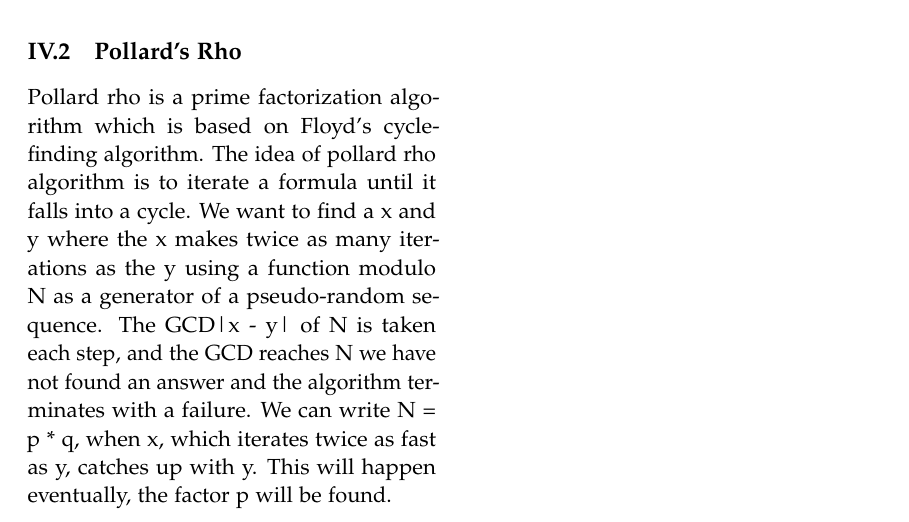
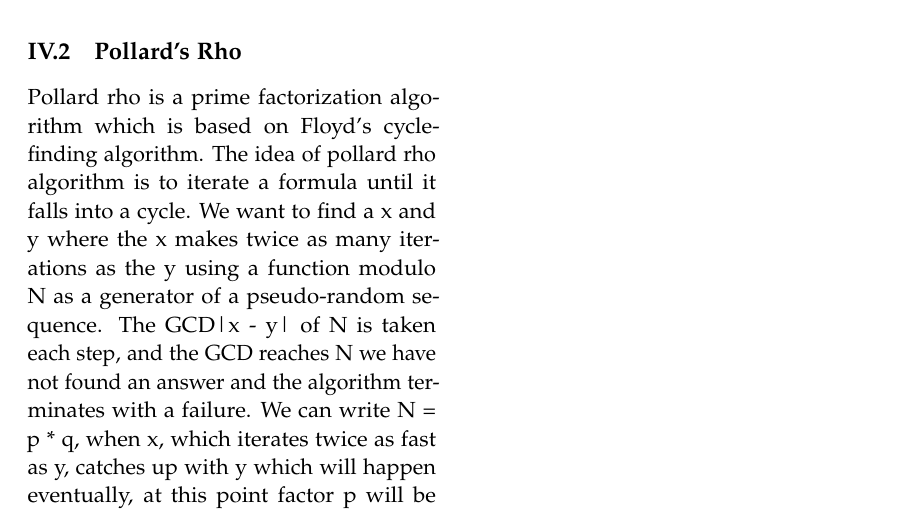
Before and after one commit to chte/integer-factorization, a LaTeX paper (tex/style.tex, which reads tex/background.tex): part of page 4 of 5, cut so that both start at the same text. Compiled offline with pdfLaTeX.

Commit message:
changes in background

```diff
--- a/tex/background.tex
+++ b/tex/background.tex
@@ -6,6 +6,6 @@ The restrictions for the algorithm are easy to find and improve, N > 1 and x > 2
 
 \subsection{Pollard's Rho}
 Pollard rho is a prime factorization algorithm which is based on Floyd’s cycle-finding algorithm. The idea of pollard rho algorithm is to iterate a formula until it falls into a cycle. We want to find a x and y where the x makes twice as many iterations as the y using a function modulo N as a generator of a pseudo-random sequence. The GCD|x - y| of N is taken each step, and the GCD reaches N we have not found an answer and the algorithm terminates with a failure.
-We can write N = p * q, when x, which iterates twice as fast as y, catches up with y. This will happen eventually, the factor p will be found.
+We can write N = p * q, when x, which iterates twice as fast as y, catches up with y which will happen eventually, at this point factor p will be found.
 
 \includegraphics[scale = 0.5]{pollards.png}
```
